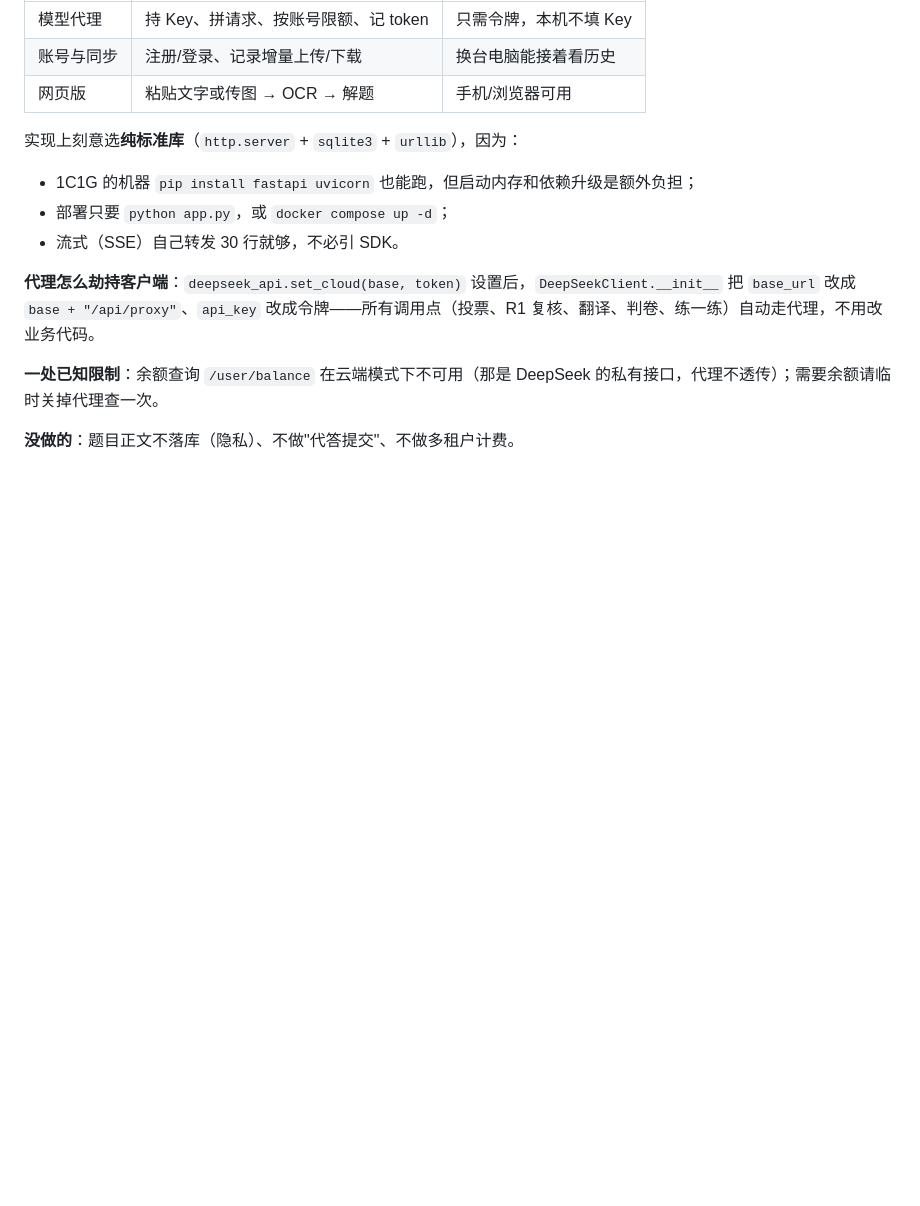
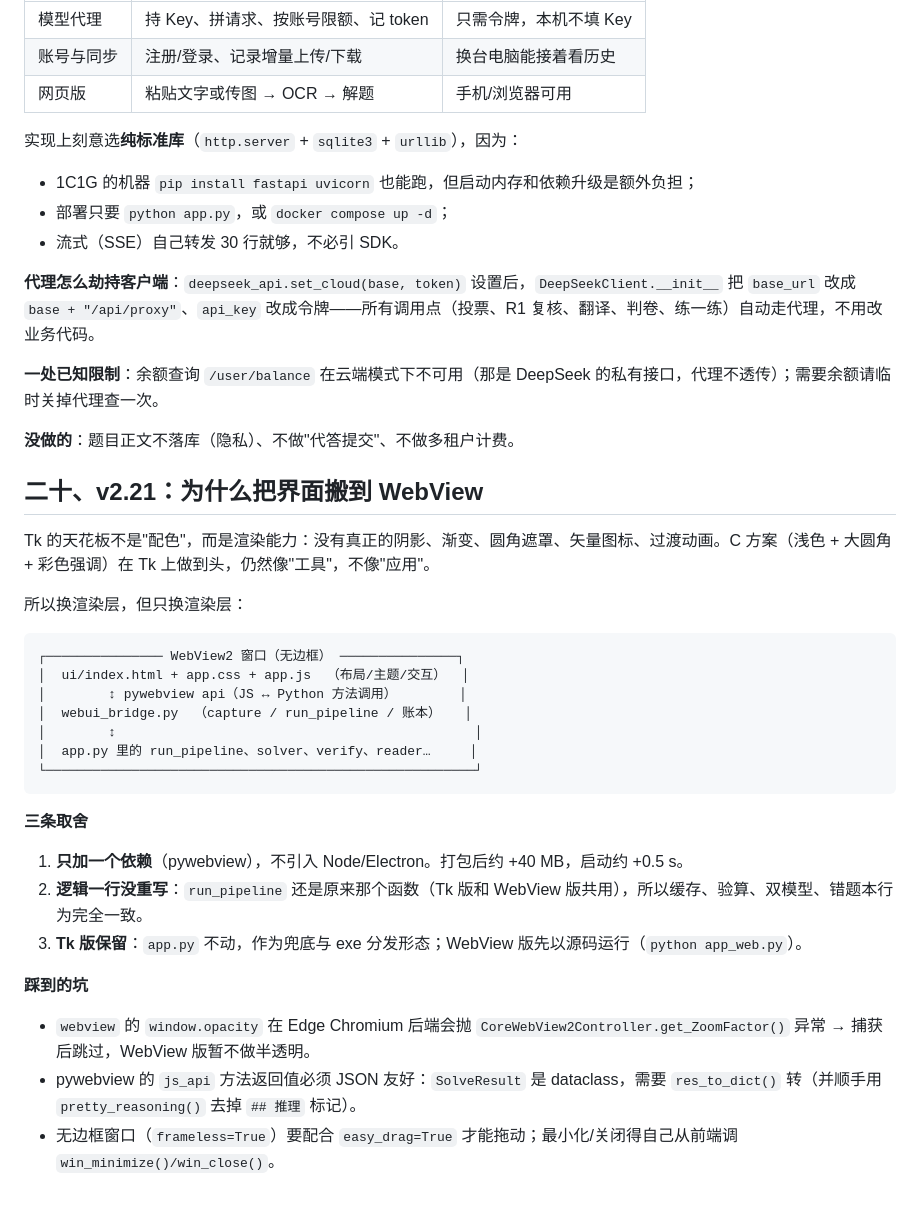
Before and after one commit to qiancheng19494/screen-qa, a Markdown page: docs/详解.md, the part around the change. Rendered like a GitHub page; blank space fills up the shorter version.

````diff
--- a/docs/详解.md
+++ b/docs/详解.md
@@ -441,3 +441,31 @@ Windows OCR 对"整行只有符号/极短表达式"的容忍度很低，只要
 **一处已知限制**：余额查询 `/user/balance` 在云端模式下不可用（那是 DeepSeek 的私有接口，代理不透传）；需要余额请临时关掉代理查一次。
 
 **没做的**：题目正文不落库（隐私）、不做"代答提交"、不做多租户计费。
+
+## 二十、v2.21：为什么把界面搬到 WebView
+
+Tk 的天花板不是"配色"，而是渲染能力：没有真正的阴影、渐变、圆角遮罩、矢量图标、过渡动画。C 方案（浅色 + 大圆角 + 彩色强调）在 Tk 上做到头，仍然像"工具"，不像"应用"。
+
+所以换渲染层，但只换渲染层：
+
+```
+┌─────────────── WebView2 窗口（无边框） ───────────────┐
+│  ui/index.html + app.css + app.js  （布局/主题/交互）  │
+│        ↕ pywebview api（JS ↔ Python 方法调用）        │
+│  webui_bridge.py  （capture / run_pipeline / 账本）   │
+│        ↕                                              │
+│  app.py 里的 run_pipeline、solver、verify、reader…     │
+└───────────────────────────────────────────────────────┘
+```
+
+**三条取舍**
+
+1. **只加一个依赖**（pywebview），不引入 Node/Electron。打包后约 +40 MB，启动约 +0.5 s。
+2. **逻辑一行没重写**：`run_pipeline` 还是原来那个函数（Tk 版和 WebView 版共用），所以缓存、验算、双模型、错题本行为完全一致。
+3. **Tk 版保留**：`app.py` 不动，作为兜底与 exe 分发形态；WebView 版先以源码运行（`python app_web.py`）。
+
+**踩到的坑**
+
+- `webview` 的 `window.opacity` 在 Edge Chromium 后端会抛 `CoreWebView2Controller.get_ZoomFactor()` 异常 → 捕获后跳过，WebView 版暂不做半透明。
+- pywebview 的 `js_api` 方法返回值必须 JSON 友好：`SolveResult` 是 dataclass，需要 `res_to_dict()` 转（并顺手用 `pretty_reasoning()` 去掉 `## 推理` 标记）。
+- 无边框窗口（`frameless=True`）要配合 `easy_drag=True` 才能拖动；最小化/关闭得自己从前端调 `win_minimize()/win_close()`。
````
Also changed, not shown: README.md (+36 -0 lines), docs/screenshots/ui-web.png (added), 7 other files.
